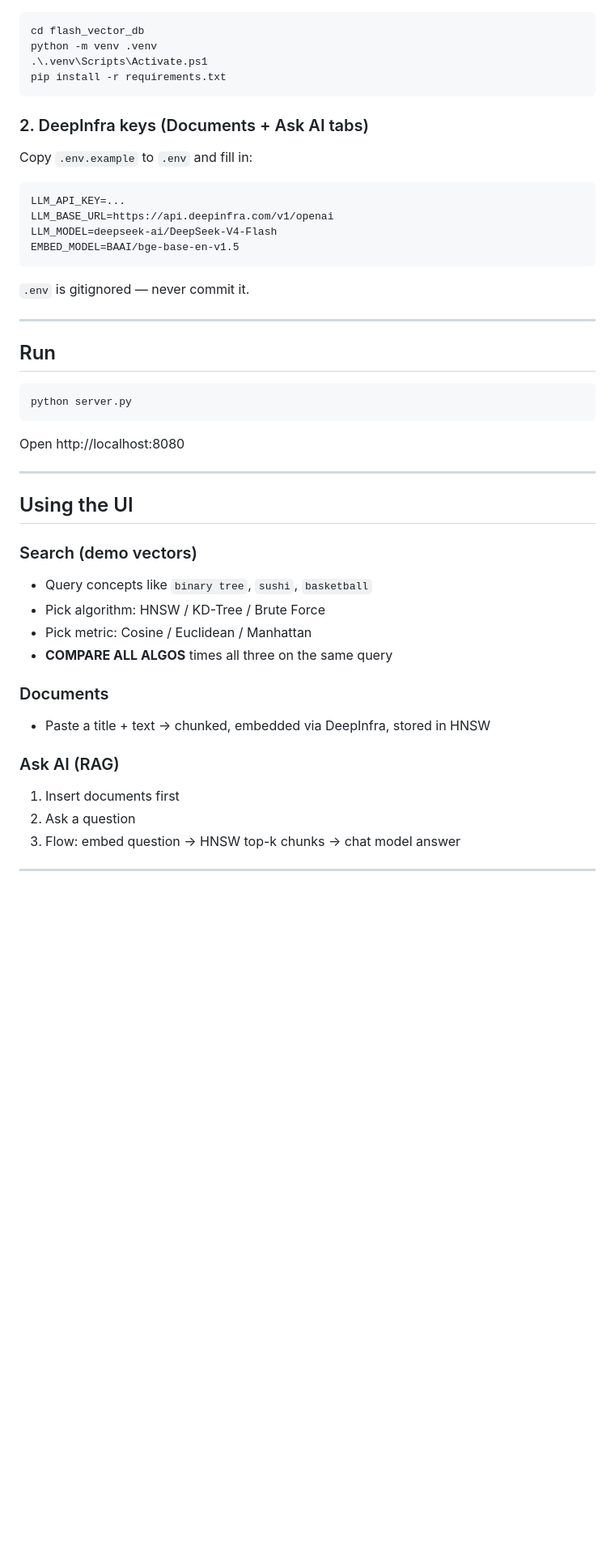
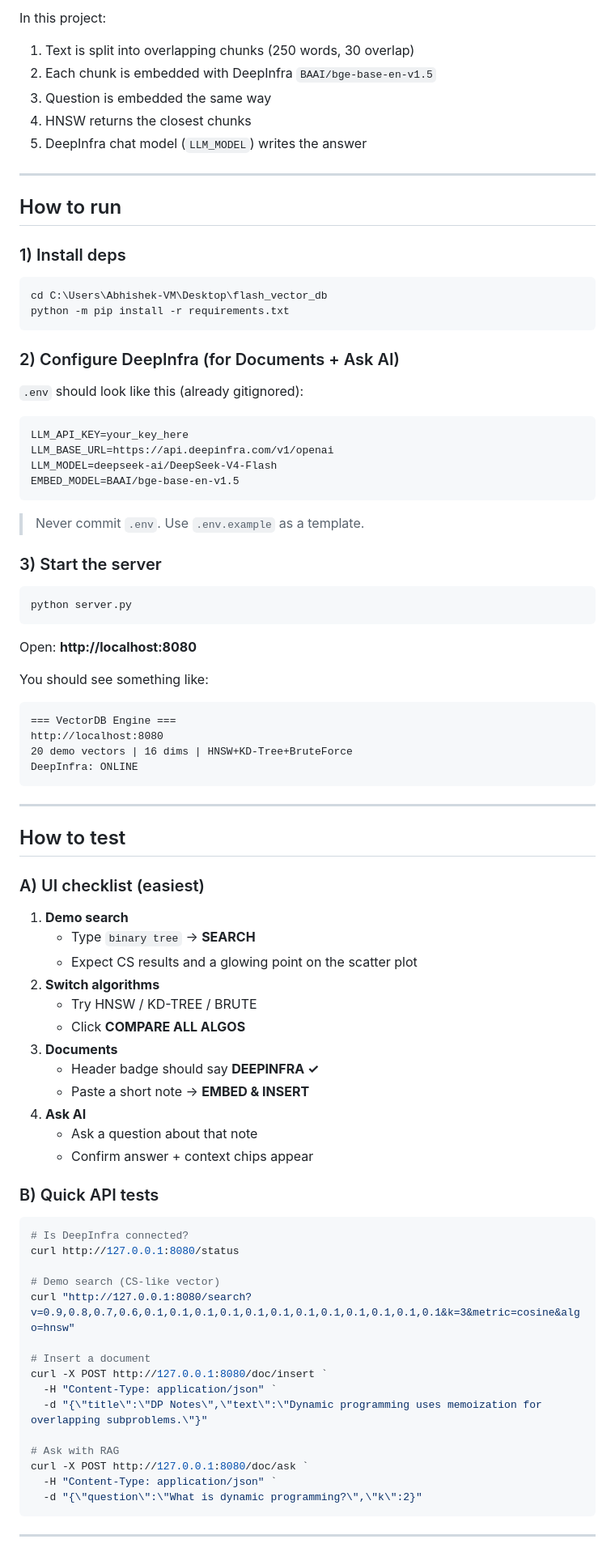
Before and after one commit to yashyc7/flash_vector_db, a Markdown page: README.md, the part around one of its changes. Shown at 81% size. Drawn GitHub-style; blank space fills up the shorter version.

````diff
--- a/README.md
+++ b/README.md
@@ -51,54 +190,90 @@ Demo search (left panel) does not need DeepInfra. It uses the built-in 16D categ
+In this project:
+
+1. Text is split into overlapping chunks (250 words, 30 overlap)
+2. Each chunk is embedded with DeepInfra `BAAI/bge-base-en-v1.5`
+3. Question is embedded the same way
+4. HNSW returns the closest chunks
+5. DeepInfra chat model (`LLM_MODEL`) writes the answer
+
+---
+
+## How to run
+
+### 1) Install deps
 
 ```powershell
-cd flash_vector_db
-python -m venv .venv
-.\.venv\Scripts\Activate.ps1
-pip install -r requirements.txt
+cd C:\Users\Abhishek-VM\Desktop\flash_vector_db
+python -m pip install -r requirements.txt
 ```
 
-### 2. DeepInfra keys (Documents + Ask AI tabs)
+### 2) Configure DeepInfra (for Documents + Ask AI)
 
-Copy `.env.example` to `.env` and fill in:
+`.env` should look like this (already gitignored):
 
-```
-LLM_API_KEY=...
+```env
+LLM_API_KEY=your_key_here
 LLM_BASE_URL=https://api.deepinfra.com/v1/openai
 LLM_MODEL=deepseek-ai/DeepSeek-V4-Flash
 EMBED_MODEL=BAAI/bge-base-en-v1.5
 ```
 
-`.env` is gitignored — never commit it.
+> Never commit `.env`. Use `.env.example` as a template.
 
----
-
-## Run
+### 3) Start the server
 
 ```powershell
 python server.py
 ```
 
-Open http://localhost:8080
+Open: **http://localhost:8080**
+
+You should see something like:
+
+```text
+=== VectorDB Engine ===
+http://localhost:8080
+20 demo vectors | 16 dims | HNSW+KD-Tree+BruteForce
+DeepInfra: ONLINE
+```
 
 ---
 
-## Using the UI
+## How to test
 
-### Search (demo vectors)
+### A) UI checklist (easiest)
 
-- Query concepts like `binary tree`, `sushi`, `basketball`
-- Pick algorithm: HNSW / KD-Tree / Brute Force
-- Pick metric: Cosine / Euclidean / Manhattan
-- **COMPARE ALL ALGOS** times all three on the same query
+1. **Demo search**
+   - Type `binary tree` → **SEARCH**
+   - Expect CS results and a glowing point on the scatter plot
+2. **Switch algorithms**
+   - Try HNSW / KD-TREE / BRUTE
+   - Click **COMPARE ALL ALGOS**
+3. **Documents**
+   - Header badge should say **DEEPINFRA ✓**
+   - Paste a short note → **EMBED & INSERT**
+4. **Ask AI**
+   - Ask a question about that note
+   - Confirm answer + context chips appear
 
-### Documents
+### B) Quick API tests
 
-- Paste a title + text → chunked, embedded via DeepInfra, stored in HNSW
+```powershell
+# Is DeepInfra connected?
+curl http://127.0.0.1:8080/status
 
-### Ask AI (RAG)
+# Demo search (CS-like vector)
+curl "http://127.0.0.1:8080/search?v=0.9,0.8,0.7,0.6,0.1,0.1,0.1,0.1,0.1,0.1,0.1,0.1,0.1,0.1,0.1,0.1&k=3&metric=cosine&algo=hnsw"
 
-1. Insert documents first
-2. Ask a question
-3. Flow: embed question → HNSW top-k chunks → chat model answer
+# Insert a document
+curl -X POST http://127.0.0.1:8080/doc/insert `
+  -H "Content-Type: application/json" `
+  -d "{\"title\":\"DP Notes\",\"text\":\"Dynamic programming uses memoization for overlapping subproblems.\"}"
+
+# Ask with RAG
+curl -X POST http://127.0.0.1:8080/doc/ask `
+  -H "Content-Type: application/json" `
+  -d "{\"question\":\"What is dynamic programming?\",\"k\":2}"
+```
 
 ---
 
````
Also changed, not shown: other parts of README.md (+217 -66 lines), docs/hnsw-layers.jpg (added), docs/rag-pipeline.jpg (added), docs/three-search-algos.jpg (added), docs/what-is-a-vector.jpg (added).
